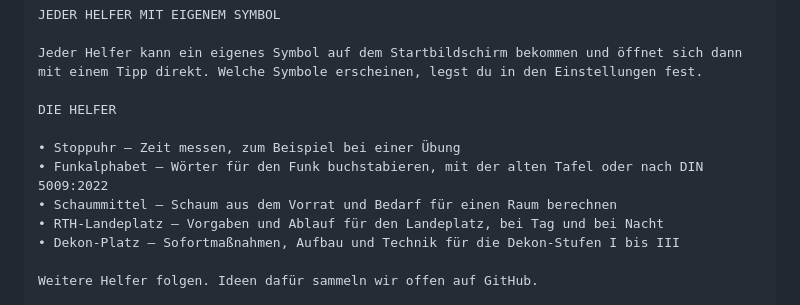
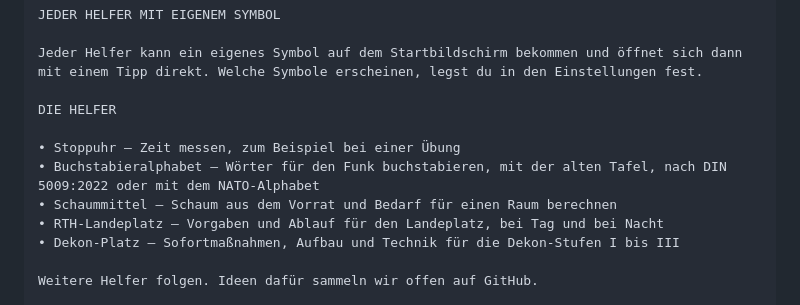
Before and after one commit to CodeForFire/FwAssist, a Markdown page: docs/play/listing-de-DE.md, the part around the change. GitHub-like rendering.

```diff
--- a/docs/play/listing-de-DE.md
+++ b/docs/play/listing-de-DE.md
@@ -35,7 +35,7 @@ Jeder Helfer kann ein eigenes Symbol auf dem Startbildschirm bekommen und öffne
 DIE HELFER
 
 • Stoppuhr — Zeit messen, zum Beispiel bei einer Übung
-• Funkalphabet — Wörter für den Funk buchstabieren, mit der alten Tafel oder nach DIN 5009:2022
+• Buchstabieralphabet — Wörter für den Funk buchstabieren, mit der alten Tafel, nach DIN 5009:2022 oder mit dem NATO-Alphabet
 • Schaummittel — Schaum aus dem Vorrat und Bedarf für einen Raum berechnen
 • RTH-Landeplatz — Vorgaben und Ablauf für den Landeplatz, bei Tag und bei Nacht
 • Dekon-Platz — Sofortmaßnahmen, Aufbau und Technik für die Dekon-Stufen I bis III
```
Also changed, not shown: README.md (+3 -3 lines), changelog.d/+buchstabieralphabet-nato.changed.md (added, +1 -0 lines), docs/play/screenshots/01-uebersicht.png, docs/play/screenshots/03-einstellungen.png, docs/play/screenshots/04-funkalphabet.png, docs/screenshots/01-uebersicht.png, docs/screenshots/03-einstellungen.png, docs/screenshots/04-funkalphabet.png, 8 other files.
